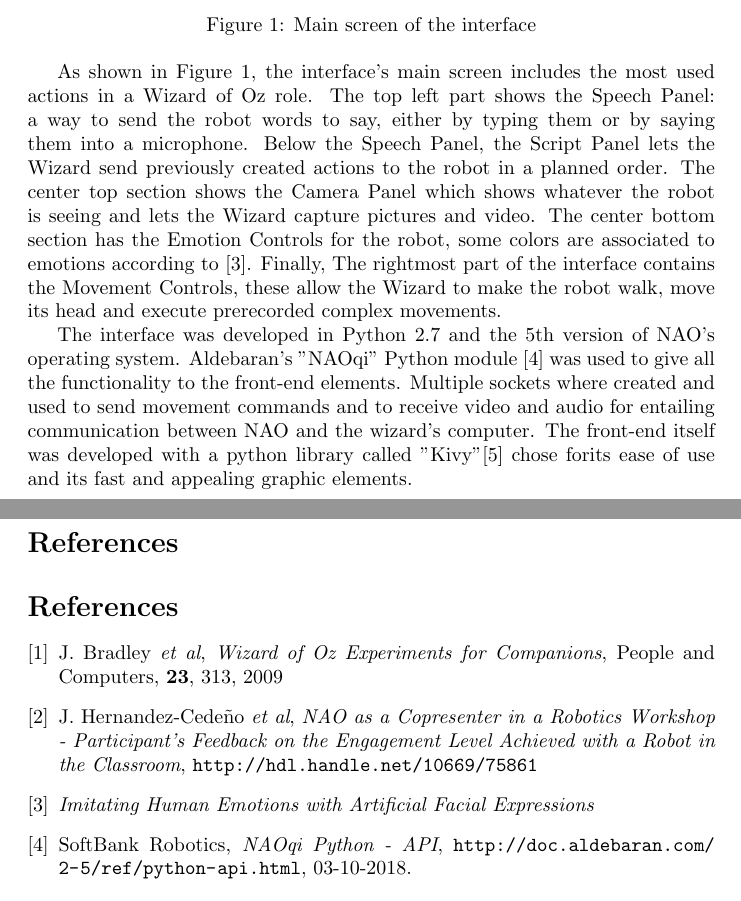
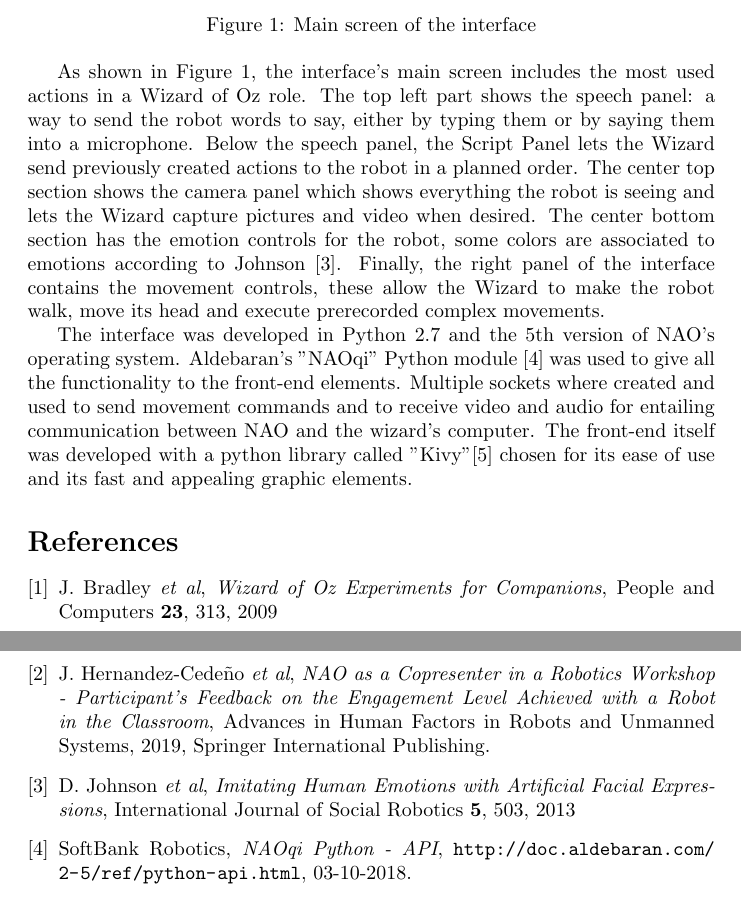
Before and after one commit to apucontilde-zz/propuesta_articulo_naowooz, a LaTeX document (main.tex): two parts of pages 2 and 3 of 3, joined at a grey line, cut so that both start at the same text. Compiled offline with pdfLaTeX.

Commit message:
version mandada a revision de ingles

```diff
--- a/main.tex
+++ b/main.tex
@@ -24,22 +24,22 @@
         \includegraphics[width=\textwidth]{MainEN.png}
         \caption{Main screen of the interface\label{ref:pantalla1}}
     \end{figure}
-    As shown in Figure \ref{ref:pantalla1}, the interface's main screen includes the most used actions in a Wizard of Oz role. The top left part shows the Speech Panel: a way to send the robot words to say, either by typing them or by saying them into a microphone. Below the Speech Panel, the Script Panel lets the Wizard send previously created actions to the robot in a planned order. The center top section shows the Camera Panel which shows whatever the robot is seeing and lets the Wizard capture pictures and video. The center bottom section has the Emotion Controls for the robot, some colors are associated to emotions according to  \cite{emotion}.
-    Finally, The rightmost part of the interface contains the Movement Controls, these allow the Wizard to make the robot walk, move its head and execute prerecorded complex movements.\par
+    As shown in Figure \ref{ref:pantalla1}, the interface's main screen includes the most used actions in a Wizard of Oz role. The top left part shows the speech panel: a way to send the robot words to say, either by typing them or by saying them into a microphone. Below the speech panel, the Script Panel lets the Wizard send previously created actions to the robot in a planned order. The center top section shows the camera panel which shows everything the robot is seeing and lets the Wizard capture pictures and video when desired. The center bottom section has the emotion controls for the robot, some colors are associated to emotions according to Johnson \cite{emotion}.
+    Finally, the right panel of the interface contains the movement controls, these allow the Wizard to make the robot walk, move its head and execute prerecorded complex movements.\par
     The interface was developed in Python 2.7 and the 5th version of NAO's operating system.
-    Aldebaran's "NAOqi" Python module \cite{aldebaran} was used to give all the functionality to the front-end elements. Multiple sockets where created and used to send movement commands and to receive video and audio for entailing communication between NAO and the wizard's computer. The front-end itself was developed with a python library called "Kivy"\cite{kivy} chose for%check
-    its ease of use and its fast and appealing graphic elements.\par
-\bibliography{mybib}{}
-\bibliographystyle{plain}
-\begin{thebibliography}{3}
-\bibitem{wofoz} J. Bradley \textit{et al}, {\em Wizard of Oz Experiments for Companions}, People and Computers, {\bf 23}, 313, 2009
+    Aldebaran's "NAOqi" Python module \cite{aldebaran} was used to give all the functionality to the front-end elements. Multiple sockets where created and used to send movement commands and to receive video and audio for entailing communication between NAO and the wizard's computer. The front-end itself was developed with a python library called "Kivy"\cite{kivy} chosen for its ease of use and its fast and appealing graphic elements.\par
 
-\bibitem{joseiby} J. Hernandez-Cedeño \textit{et al}, {\em NAO as a Copresenter in a Robotics Workshop - Participant’s Feedback on the Engagement Level Achieved with a Robot in the Classroom}, \url{http://hdl.handle.net/10669/75861}
-\bibitem{emotion} {\em Imitating Human Emotions with Artificial Facial Expressions}
+\begin{thebibliography}{5}
+\bibitem{wofoz} J. Bradley \textit{et al}, {\em Wizard of Oz Experiments for Companions}, People and Computers {\bf 23}, 313, 2009
+
+\bibitem{joseiby} J. Hernandez-Cedeño \textit{et al}, {\em NAO as a Copresenter in a Robotics Workshop - Participant’s Feedback on the Engagement Level Achieved with a Robot in the Classroom}, Advances in Human Factors in Robots and Unmanned Systems, 2019, Springer International Publishing.
+
+\bibitem{emotion} D. Johnson \textit{et al}, {\em Imitating Human Emotions with Artificial Facial Expressions}, International Journal of Social Robotics {\bf 5}, 503, 2013
 
 \bibitem{aldebaran} SoftBank Robotics, {\em NAOqi Python - API},  \url{http://doc.aldebaran.com/2-5/ref/python-api.html}, 03-10-2018.
 
 \bibitem{kivy} Kivy Organization {\em Kivy: Cross-platform Python Framework for NUI Development}, \url{https://kivy.org/#home}, 03-10-2018.
 
 \end{thebibliography}
+
 \end{document}
```
Also changed, not shown: mybib.bib (deleted, +0 -16 lines), main.tex (4 more changed lines).
